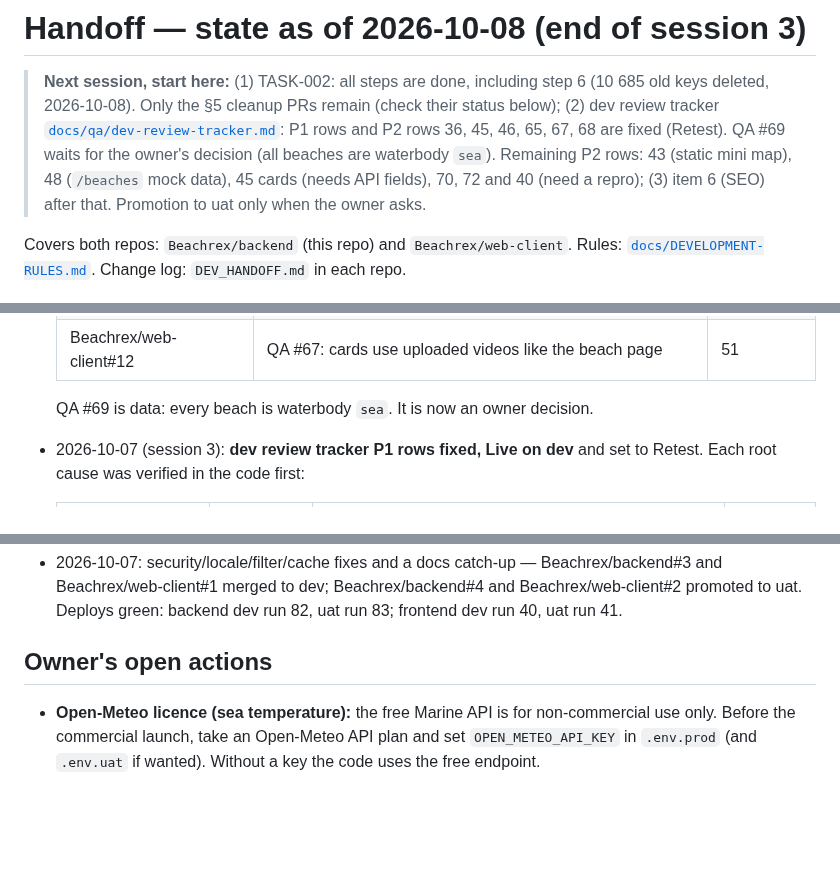
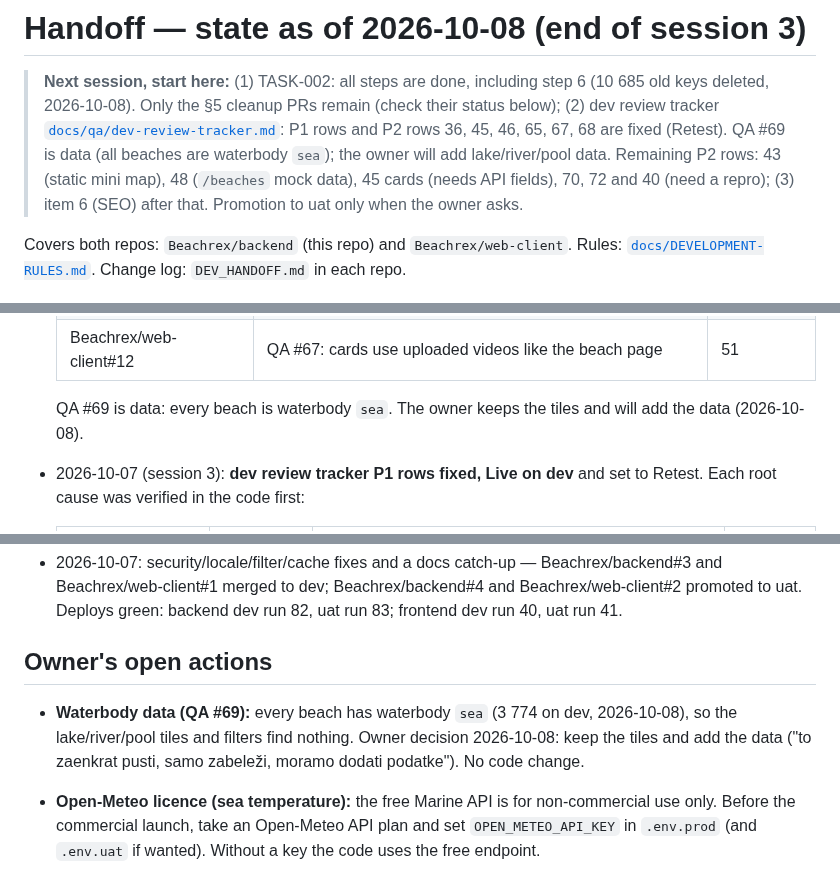
Before and after one commit to Beachrex/backend, a Markdown page: docs/HANDOFF.md, 3 parts joined by grey strips. GitHub-like rendering; blank space fills up the shorter version.

Commit message:
docs(qa): QA #69 owner decision, keep tiles and add waterbody data
Co-Authored-By: Claude Opus 5.5 <noreply@anthropic.com>
Claude-Session: https://claude.ai/code/session_015YsUUaJCZE8e5YquhGAKti

```diff
--- a/docs/HANDOFF.md
+++ b/docs/HANDOFF.md
@@ -1,7 +1,7 @@
 # Handoff — state as of 2026-10-08 (end of session 3)
 
 > **Next session, start here:** (1) TASK-002: all steps are done, including step 6 (10 685 old keys deleted, 2026-10-08). Only the §5 cleanup PRs remain (check their status below);
-> (2) dev review tracker [`docs/qa/dev-review-tracker.md`](qa/dev-review-tracker.md): P1 rows and P2 rows 36, 45, 46, 65, 67, 68 are fixed (Retest). QA #69 waits for the owner's decision (all beaches are waterbody `sea`). Remaining P2 rows: 43 (static mini map), 48 (`/beaches` mock data), 45 cards (needs API fields), 70, 72 and 40 (need a repro);
+> (2) dev review tracker [`docs/qa/dev-review-tracker.md`](qa/dev-review-tracker.md): P1 rows and P2 rows 36, 45, 46, 65, 67, 68 are fixed (Retest). QA #69 is data (all beaches are waterbody `sea`); the owner will add lake/river/pool data. Remaining P2 rows: 43 (static mini map), 48 (`/beaches` mock data), 45 cards (needs API fields), 70, 72 and 40 (need a repro);
 > (3) item 6 (SEO) after that. Promotion to uat only when the owner asks.
 
 Covers both repos: `Beachrex/backend` (this repo) and `Beachrex/web-client`.
@@ -103,7 +103,7 @@ There is **no** Laravel Cloud anymore. The prod DB will be created from the UAT
   | Beachrex/web-client#11 | QA #36, #65, #68: one webcam rule; webcam on the beach page | 50 |
   | Beachrex/web-client#12 | QA #67: cards use uploaded videos like the beach page | 51 |
 
-  QA #69 is data: every beach is waterbody `sea`. It is now an owner decision.
+  QA #69 is data: every beach is waterbody `sea`. The owner keeps the tiles and will add the data (2026-10-08).
 - 2026-10-07 (session 3): **dev review tracker P1 rows fixed, Live on dev** and set to Retest. Each root cause was verified in the code first:
 
   | PR | QA rows | Root cause | Deploy run |
@@ -118,6 +118,8 @@ There is **no** Laravel Cloud anymore. The prod DB will be created from the UAT
   Deploys green: backend dev run 82, uat run 83; frontend dev run 40, uat run 41.
 
 ## Owner's open actions
+
+- **Waterbody data (QA #69):** every beach has waterbody `sea` (3 774 on dev, 2026-10-08), so the lake/river/pool tiles and filters find nothing. Owner decision 2026-10-08: keep the tiles and add the data ("to zaenkrat pusti, samo zabeleži, moramo dodati podatke"). No code change.
 
 - **Open-Meteo licence (sea temperature):** the free Marine API is for non-commercial use only. Before the commercial launch, take an Open-Meteo API plan and set `OPEN_METEO_API_KEY` in `.env.prod` (and `.env.uat` if wanted). Without a key the code uses the free endpoint.
 
```
Also changed, not shown: docs/qa/dev-review-tracker.md (+1 -1 lines).
